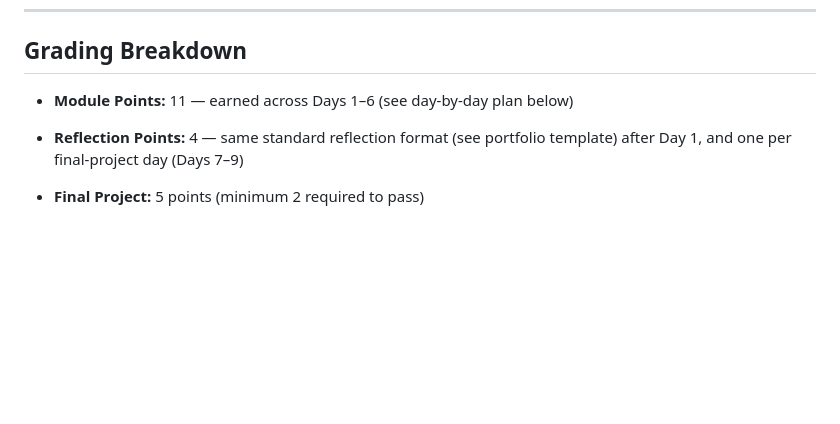
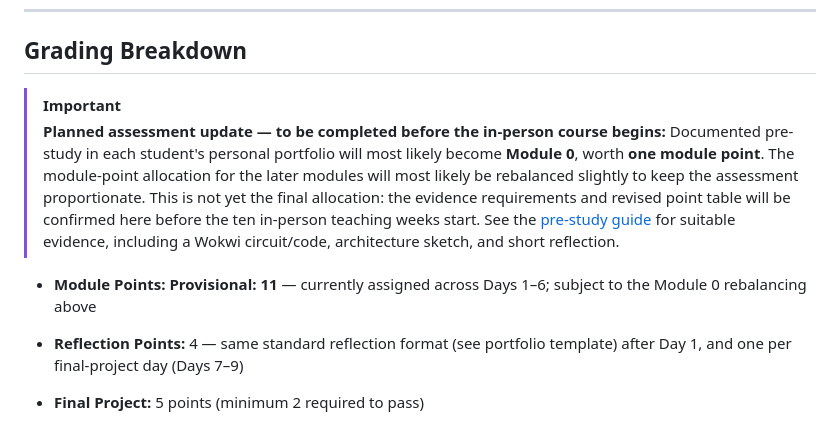
Before and after one commit to iotempire/iotempire-teaching, a Markdown page: full-classes/hsbi-MCU-programming-10d/syllabus.md, the part around the change. GitHub-like rendering; blank space fills up the shorter version.

```diff
--- a/full-classes/hsbi-MCU-programming-10d/syllabus.md
+++ b/full-classes/hsbi-MCU-programming-10d/syllabus.md
@@ -53,7 +53,10 @@ Ulno is bilingual. You are welcome to speak with the teaching team and collabora
 
 ## Grading Breakdown
 
-- **Module Points:** 11 — earned across Days 1–6 (see day-by-day plan below)
+> [!IMPORTANT]
+> **Planned assessment update — to be completed before the in-person course begins:** Documented pre-study in each student's personal portfolio will most likely become **Module 0**, worth **one module point**. The module-point allocation for the later modules will most likely be rebalanced slightly to keep the assessment proportionate. This is not yet the final allocation: the evidence requirements and revised point table will be confirmed here before the ten in-person teaching weeks start. See the [pre-study guide](./pre-study.md) for suitable evidence, including a Wokwi circuit/code, architecture sketch, and short reflection.
+
+- **Module Points:** **Provisional: 11** — currently assigned across Days 1–6; subject to the Module 0 rebalancing above
 - **Reflection Points:** 4 — same standard reflection format (see portfolio template) after Day 1, and one per final-project day (Days 7–9)
 - **Final Project:** 5 points (minimum 2 required to pass)
 - **Extra Points:** Up to 3 — outstanding contributions, help, extra projects, completed stretcher tasks
```
Also changed, not shown: full-classes/hsbi-MCU-programming-10d/pre-study.md (+35 -29 lines).
